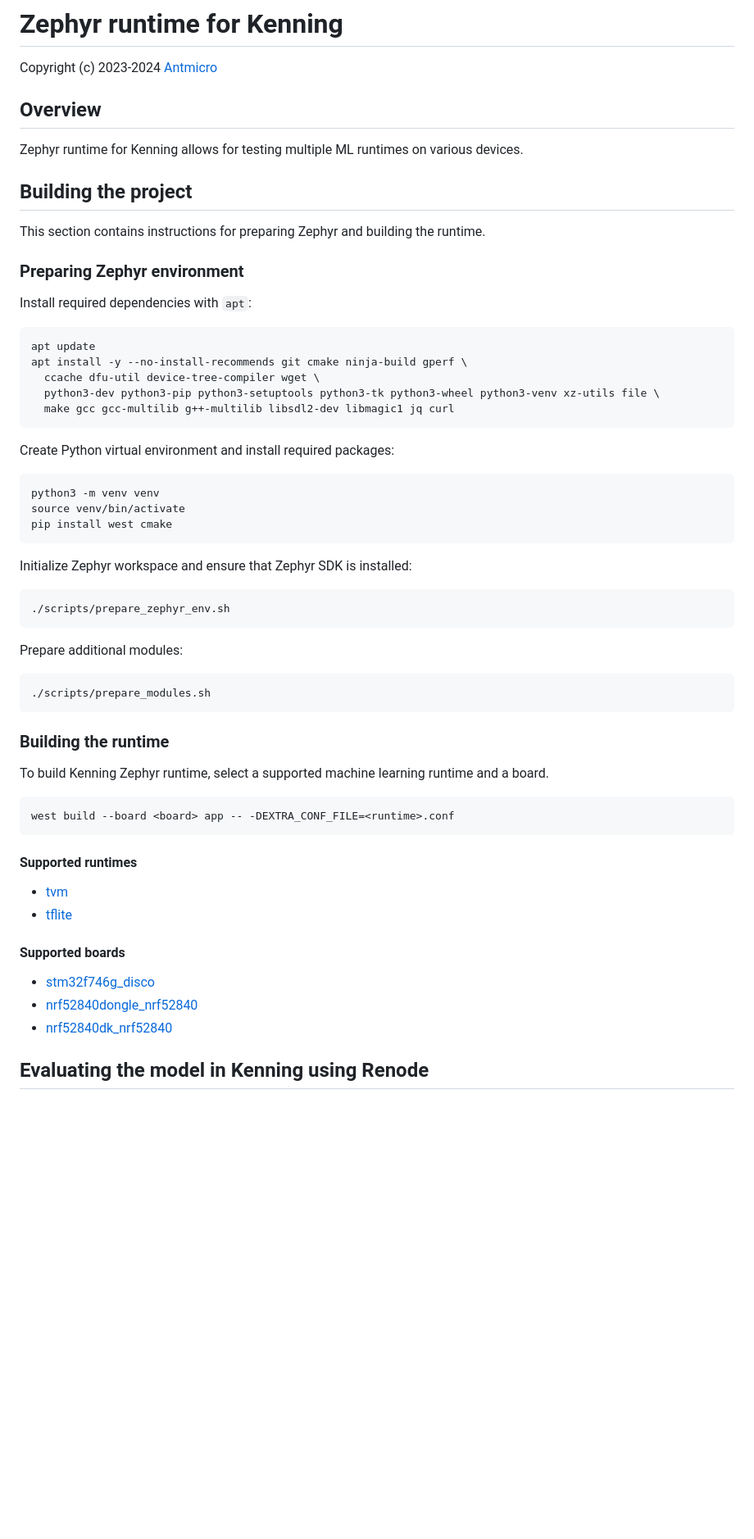
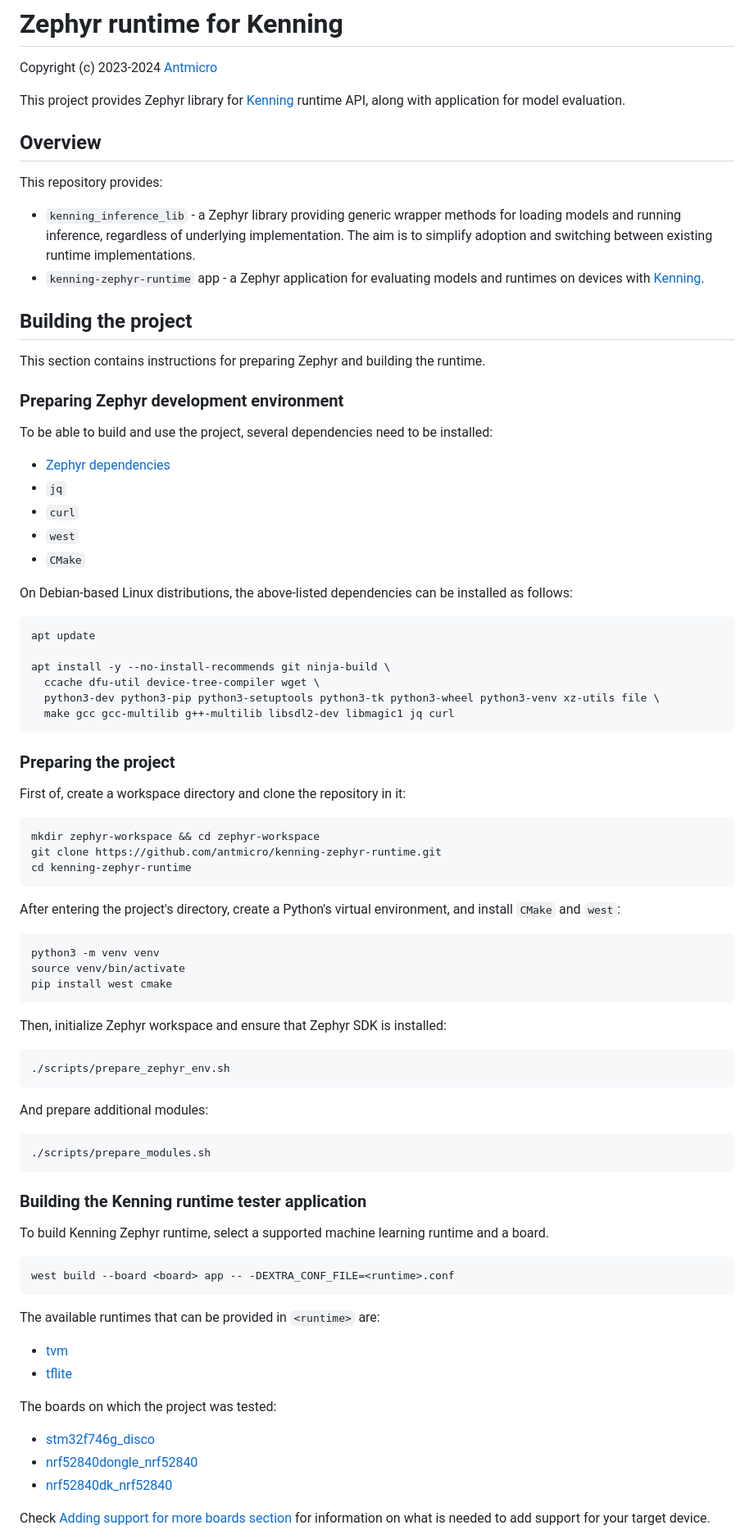
Before and after one commit to antmicro/kenning-zephyr-runtime, a Markdown page: README.md, the part around one of its changes. Shown at 82% size. GitHub-like rendering; blank space fills up the shorter version.

````diff
--- a/README.md
+++ b/README.md
@@ -2,42 +2,72 @@
 
 Copyright (c) 2023-2024 [Antmicro](https://www.antmicro.com)
 
+This project provides Zephyr library for [Kenning](https://github.com/antmicro/kenning) runtime API, along with application for model evaluation.
+
 ## Overview
 
-Zephyr runtime for Kenning allows for testing multiple ML runtimes on various devices.
+This repository provides:
+
+* `kenning_inference_lib` - a Zephyr library providing generic wrapper methods for loading models and running inference, regardless of underlying implementation.
+  The aim is to simplify adoption and switching between existing runtime implementations.
+* `kenning-zephyr-runtime` app - a Zephyr application for evaluating models and runtimes on devices with [Kenning](https://github.com/antmicro/kenning).
 
 ## Building the project
 
 This section contains instructions for preparing Zephyr and building the runtime.
 
-### Preparing Zephyr environment
+### Preparing Zephyr development environment
 
-Install required dependencies with `apt`:
+To be able to build and use the project, several dependencies need to be installed:
+
+* [Zephyr dependencies](https://docs.zephyrproject.org/latest/develop/getting_started/index.html#install-dependencies)
+* `jq`
+* `curl`
+* `west`
+* `CMake`
+
+On Debian-based Linux distributions, the above-listed dependencies can be installed as follows:
+
 ```bash
 apt update
-apt install -y --no-install-recommends git cmake ninja-build gperf \
+
+apt install -y --no-install-recommends git ninja-build \
   ccache dfu-util device-tree-compiler wget \
   python3-dev python3-pip python3-setuptools python3-tk python3-wheel python3-venv xz-utils file \
   make gcc gcc-multilib g++-multilib libsdl2-dev libmagic1 jq curl
 ```
 
-Create Python virtual environment and install required packages:
+### Preparing the project
+
+First of, create a workspace directory and clone the repository in it:
+
+```bash skip
+mkdir zephyr-workspace && cd zephyr-workspace
+git clone https://github.com/antmicro/kenning-zephyr-runtime.git
+cd kenning-zephyr-runtime
+```
+
+After entering the project's directory, create a Python's virtual environment, and install `CMake` and `west`:
+
 ```bash
 python3 -m venv venv
 source venv/bin/activate
 pip install west cmake
 ```
 
-Initialize Zephyr workspace and ensure that Zephyr SDK is installed:
+Then, initialize Zephyr workspace and ensure that Zephyr SDK is installed:
+
 ```bash
 ./scripts/prepare_zephyr_env.sh
 ```
-Prepare additional modules:
+
+And prepare additional modules:
+
 ```bash
 ./scripts/prepare_modules.sh
 ```
 
-### Building the runtime
+### Building the Kenning runtime tester application
 
 To build Kenning Zephyr runtime, select a supported machine learning runtime and a board.
 
@@ -45,15 +75,16 @@ To build Kenning Zephyr runtime, select a supported machine learning runtime and
 west build --board <board> app -- -DEXTRA_CONF_FILE=<runtime>.conf
 ```
 
+The available runtimes that can be provided in `<runtime>` are:
 
-#### Supported runtimes
 * [tvm](https://tvm.apache.org/docs/topic/microtvm/index.html)
 * [tflite](https://github.com/tensorflow/tflite-micro)
 
-#### Supported boards
+The boards on which the project was tested:
+
 * [stm32f746g_disco](https://renodepedia.renode.io/boards/stm32f746g_disco/)
 * [nrf52840dongle_nrf52840](https://renodepedia.renode.io/boards/nrf52840dongle_nrf52840)
 * [nrf52840dk_nrf52840](https://renodepedia.renode.io/boards/nrf52840dk_nrf52840)
 
-## Evaluating the model in Kenning using Renode
+Check [Adding support for more boards section](#adding-support-for-more-boards) for information on what is needed to add support for your target device.
 
````
Also changed, not shown: other parts of README.md (+75 -45 lines), img/device-scenario-example.png (added), img/renode-scenario-example.png (added).
